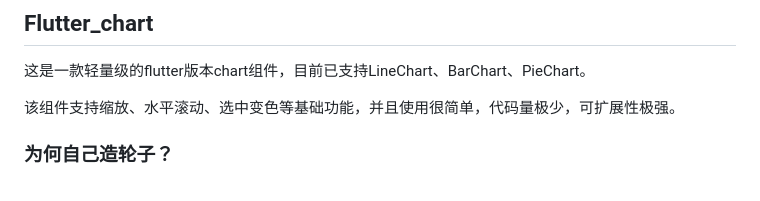
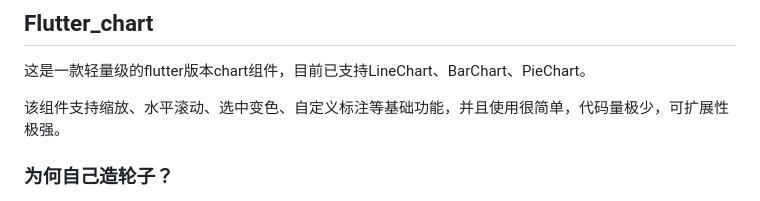
Before and after one commit to JDongKhan/flutter_chart, a Markdown page: README.md, the part around the change. Drawn GitHub-style.

```diff
--- a/README.md
+++ b/README.md
@@ -3,7 +3,7 @@
 
 这是一款轻量级的flutter版本chart组件，目前已支持LineChart、BarChart、PieChart。
 
-该组件支持缩放、水平滚动、选中变色等基础功能，并且使用很简单，代码量极少，可扩展性极强。
+该组件支持缩放、水平滚动、选中变色、自定义标注等基础功能，并且使用很简单，代码量极少，可扩展性极强。
 
 ### 为何自己造轮子？
 市面上有很多种chart，经过长时间的调研，发现没有一款完成符合自己需求的组件，有的样式太过个性化比如fl_chart，有的功能太简单，找了许久感觉graphic最合适，但是在项目使用过程中发现一些bug，也和作者沟通过，但是响应不及时造就了项目出现风险。
```
